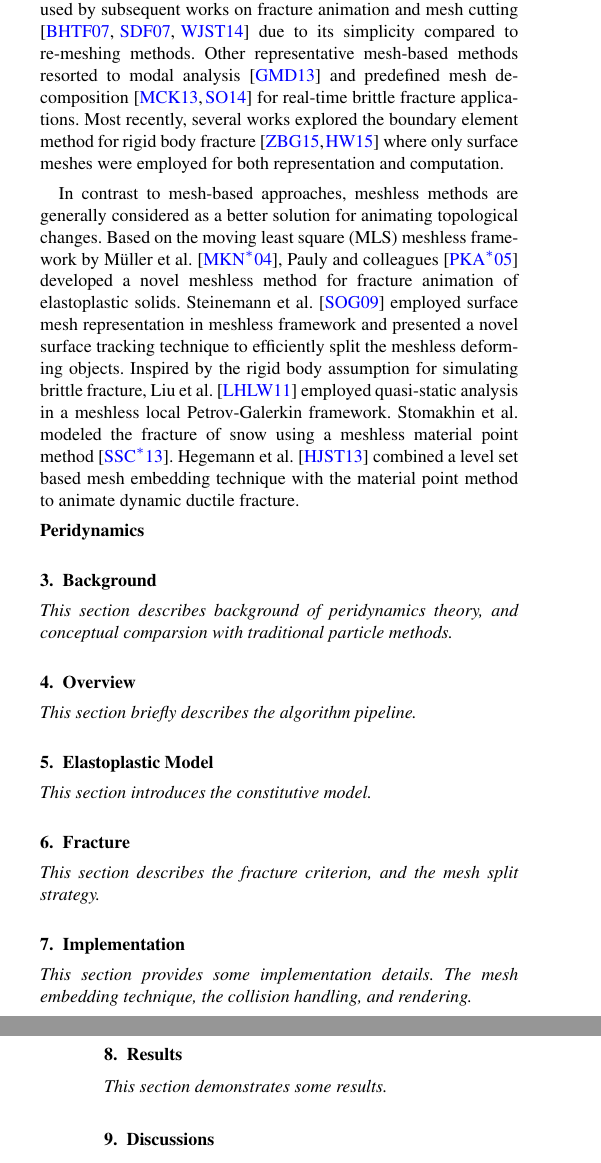
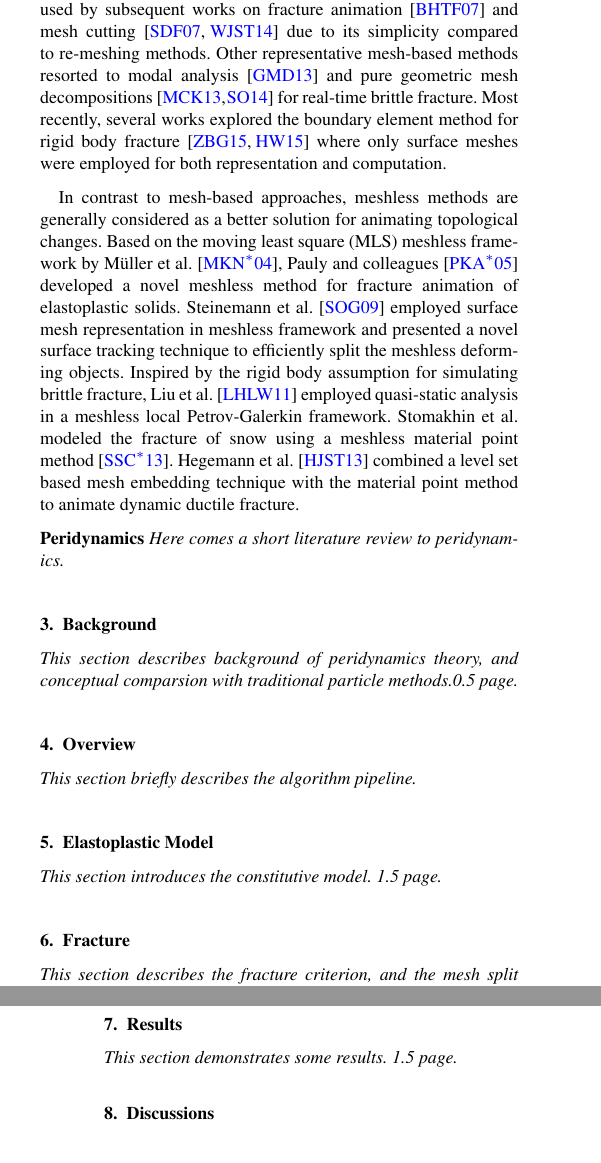
Before and after one commit to FeiZhu/PGPaper, a LaTeX document (pg2016-sub.tex, which reads pg2016-body-sub.tex): two parts of the columns of pages 2 and 3 of 4, joined at a grey line, cut so that both start at the same text. Compiled offline with pdfLaTeX.

Commit message:
minor update

```diff
--- a/pg2016-body-sub.tex
+++ b/pg2016-body-sub.tex
@@ -71,16 +71,16 @@ A large body of literature has been devoted to physical simulation of natural ph
 
 \noindent{\textbf{Elastoplasticity Animation}}~The modeling of deformable plasticity in graphics dates back to the pioneering work by Terzopoulos and Fleischer \cite{Terzopoulos:1988:MID:378456.378522}. O'Brien and colleagues \cite{O'Brien:2002:GMA:566654.566579} incorporated a similar additive plasticity model into a finite element simulation to animate ductile fracture. The strain measure was decomposed into two components, where one is due to elastic deformation and the other due to plastic deformation. M\"{u}ller et al. \cite{Muller:2004:PBA:1028523.1028542} applied this model in their point-based animation framework and simulated plastic behaviors of objects.  Irving et al. \cite{Irving:2004:IFE:1028523.1028541} presented a multiplicative formulation of plasticity and pointed out that their model was better handling finite plastic deformation than the additive one. In contrast to the additive model, they decomposed the deformation gradient into two components through multiplication. The multiplicative model was extensively used by later works to animate phenomena that involve plasticity. Bargteil et al. simulated large viscoplastic flow\cite{Bargteil:2007:FEM:1276377.1276397}, Gerszewski and his colleagues animated elastoplastic solids\cite{Gerszewski:2009:PMA:1599470.1599488}, and Stomakhin et al. modeled plasticity of snow\cite{Stomakhin:2013:MPM:2461912.2461948}, just to name a few. Unfortunately, neither of the above plasticity models applies in the peridynamics framework because there is no concept of strain nor deformation gradient in the integral-based formulation. As a result, we present a new constitutive model for peridynamics in this work to animate elastoplastic solids.
 
-\noindent{\textbf{Fracture Animation}}~Numerous methods have been proposed on fracture animation \cite{muguercia2014fracture,Wu:2015:SPB:2858852.2858866} because the stunning phenomenon of fracture and failure is an indispensable visual element in animated movies and video games. Early approaches use simple schemes to model fracture, such as the finite difference method \cite{Terzopoulos:1988:MID:378456.378522}, the mass-spring system \cite{Norton:1991:AFP:115244.115248}, and the mass-point constraint system\cite{smith2001fast}. O'Brien and colleagues \cite{O'Brien:1999:GMA:311535.311550} adopted techniques from continuum mechanics and presented a FEM-based method to simulate brittle fracture of solids. They later extended their method to ductile fracture by incorporating a plasticity model\cite{O'Brien:2002:GMA:566654.566579}. M\"{u}ller et al. \cite{Muller2001} employed a quasi-static finite element analysis to animate brittle fracture of stiff materials undergoing collisions. Parker et al. \cite{Parker:2009:RDF:1599470.1599492} presented some useful techniques for real-time simulation of fracture in game environment. One major issue in FEM-based methods is the generation of fracture patterns on meshes, which would alter the underlying mesh topology. Early methods typically made use of simple separation along mesh element boundaries \cite{Norton:1991:AFP:115244.115248,Mazarak:1999:AEO:351631.351688,smith2001fast,Muller2001} or even element deletion \cite{forest2002removing}. Mesh subdivision prior to splitting could somewhat increase the available geometric details \cite{Mor:2000:MST:646923.710372,Bielser:2000:ISS:826029.826523}, whereas this tended to introduce elements with poor aspect ratios. Allowing failure along more arbitrary paths could generate more geometrically rich fracture patterns \cite{Neff:1999:VMB:351631.351686,O'Brien:1999:GMA:311535.311550,O'Brien:2002:GMA:566654.566579}, albeit with the expense of complicated re-meshing. Molino et al. \cite{Molino2004} proposed a virtual node algorithm to avoid the complexity of re-meshing, where elements were duplicated into partially filled counterparts with virtual nodes. The virtual node algorithm was frequently used by subsequent works on fracture animation and mesh cutting \cite{Bao:2007:FRM:1263129.1263275,Sifakis:2007:ACD:1272690.1272701,Wang:2015:AVN:2849517.2849531} due to its simplicity compared to re-meshing methods. Other representative mesh-based methods resorted to modal analysis \cite{glondu2013real} and predefined mesh decomposition \cite{Muller:2013:RTD:2461912.2461934,Schvartzman:2014:FAB:2556700.2556713} for real-time brittle fracture applications. Most recently, several works explored the boundary element method for rigid body fracture \cite{Zhu:2015:SRB:2809654.2766942,Hahn:2015:HBF:2809654.2766896} where only surface meshes were employed for both representation and computation.
+\noindent{\textbf{Fracture Animation}}~Numerous methods have been proposed on fracture animation \cite{muguercia2014fracture,Wu:2015:SPB:2858852.2858866} because the stunning phenomenon of fracture and failure is an indispensable visual element in animated movies and video games. Early approaches use simple schemes to model fracture, such as the finite difference method \cite{Terzopoulos:1988:MID:378456.378522}, the mass-spring system \cite{Norton:1991:AFP:115244.115248}, and the mass-point constraint system\cite{smith2001fast}. O'Brien and colleagues \cite{O'Brien:1999:GMA:311535.311550} adopted techniques from continuum mechanics and presented a FEM-based method to simulate brittle fracture of solids. They later extended their method to ductile fracture by incorporating a plasticity model\cite{O'Brien:2002:GMA:566654.566579}. M\"{u}ller et al. \cite{Muller2001} employed a quasi-static finite element analysis to animate brittle fracture of stiff materials undergoing collisions. Parker et al. \cite{Parker:2009:RDF:1599470.1599492} presented some useful techniques for real-time simulation of fracture in game environment. One major issue in FEM-based methods is the generation of fracture patterns on meshes, which would alter the underlying mesh topology. Early methods typically made use of simple separation along mesh element boundaries \cite{Norton:1991:AFP:115244.115248,Mazarak:1999:AEO:351631.351688,smith2001fast,Muller2001} or even element deletion \cite{forest2002removing}. Mesh subdivision prior to splitting could somewhat increase the available geometric details \cite{Mor:2000:MST:646923.710372,Bielser:2000:ISS:826029.826523}, whereas this tended to introduce elements with poor aspect ratios. Allowing failure along more arbitrary paths could generate more geometrically rich fracture patterns \cite{Neff:1999:VMB:351631.351686,O'Brien:1999:GMA:311535.311550,O'Brien:2002:GMA:566654.566579}, albeit with the expense of complicated re-meshing. Molino et al. \cite{Molino2004} proposed a virtual node algorithm to avoid the complexity of re-meshing, where elements were duplicated into partially filled counterparts with virtual nodes. The virtual node algorithm was frequently used by subsequent works on fracture animation \cite{Bao:2007:FRM:1263129.1263275} and mesh cutting \cite{Sifakis:2007:ACD:1272690.1272701,Wang:2015:AVN:2849517.2849531} due to its simplicity compared to re-meshing methods. Other representative mesh-based methods resorted to modal analysis \cite{glondu2013real} and pure geometric mesh decompositions \cite{Muller:2013:RTD:2461912.2461934,Schvartzman:2014:FAB:2556700.2556713} for real-time brittle fracture. Most recently, several works explored the boundary element method for rigid body fracture \cite{Zhu:2015:SRB:2809654.2766942,Hahn:2015:HBF:2809654.2766896} where only surface meshes were employed for both representation and computation.
 
 In contrast to mesh-based approaches, meshless methods are generally considered as a better solution for animating topological changes. Based on the moving least square (MLS) meshless framework by M\"{u}ller et al. \cite{Muller:2004:PBA:1028523.1028542}, Pauly and colleagues \cite{Pauly:2005:MAF:1073204.1073296} developed a novel meshless method for fracture animation of elastoplastic solids. Steinemann et al. \cite{Steinemann:2009:SMD:1651926.1652002} employed surface mesh representation in meshless framework and presented a novel surface tracking technique to efficiently split the meshless deforming objects. Inspired by the rigid body assumption for simulating brittle fracture, Liu et al. \cite{Liu:2011:MSB:1970281.1970303} employed quasi-static analysis in a meshless local Petrov-Galerkin framework. Stomakhin et al. modeled the fracture of snow using a meshless material point method \cite{Stomakhin:2013:MPM:2461912.2461948}. Hegemann et al. \cite{Hegemann:2013:LSM:2485895.2485908} combined a level set based mesh embedding technique with the material point method to animate dynamic ductile fracture.
 
-\noindent{\textbf{Peridynamics}}
+\noindent{\textbf{Peridynamics}}~\emph{Here comes a short literature review to peridynamics.}
 
 %-------------------------------------------------------------------------
 \section{Background}
 
-\emph{This section describes background of peridynamics theory, and conceptual comparsion with traditional particle methods.}
+\emph{This section describes background of peridynamics theory, and conceptual comparsion with traditional particle methods.0.5 page.}
 
 %-------------------------------------------------------------------------
 \section{Overview}
@@ -90,27 +90,22 @@ In contrast to mesh-based approaches, meshless methods are generally considered
 %-------------------------------------------------------------------------
 \section{Elastoplastic Model}
 
-\emph{This section introduces the constitutive model.}
+\emph{This section introduces the constitutive model. 1.5 page.}
 
 %-------------------------------------------------------------------------
 \section{Fracture}
 
-\emph{This section describes the fracture criterion, and the mesh split strategy.}
-
-%-------------------------------------------------------------------------
-\section{Implementation}
-
-\emph{This section provides some implementation details. The mesh embedding technique, the collision handling, and rendering.}
+\emph{This section describes the fracture criterion, and the mesh split strategy. 0.5 page.}
 
 %-------------------------------------------------------------------------
 \section{Results}
 
-\emph{This section demonstrates some results.}
+\emph{This section demonstrates some results. 1.5 page.}
 
 %-------------------------------------------------------------------------
 \section{Discussions}
 
-\emph{This section concludes the paper, and discusses the limitations.}
+\emph{This section concludes the paper, and discusses the limitations. 0.5 page.}
 
 %-------------------------------------------------------------------------
 \bibliographystyle{eg-alpha}
```
Also changed, not shown: pg2016-sub.pdf, 3 other files.
